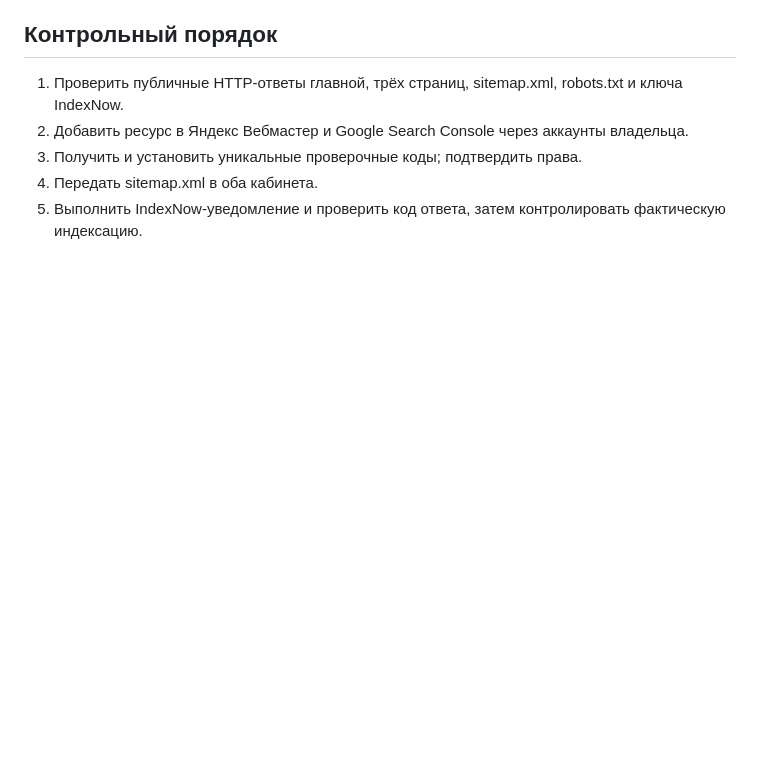
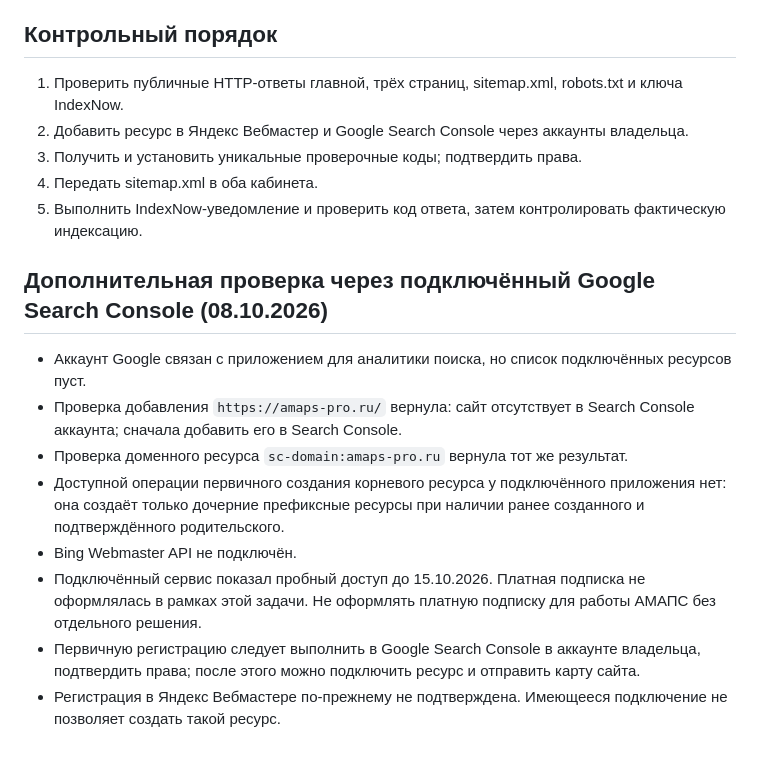
Before and after one commit to alexap2002-rgb/amaps-pro-site, a Markdown page: ПОИСКОВОЕ_ПРОДВИЖЕНИЕ_СТАТУС.md, the part around the change. Drawn GitHub-style; blank space fills up the shorter version.

Commit message:
АМАПС: результат проверки подключённой Search Console без неподтверждённых заявлений

```diff
--- a/ПОИСКОВОЕ_ПРОДВИЖЕНИЕ_СТАТУС.md
+++ b/ПОИСКОВОЕ_ПРОДВИЖЕНИЕ_СТАТУС.md
@@ -36,3 +36,15 @@
 3. Получить и установить уникальные проверочные коды; подтвердить права.
 4. Передать sitemap.xml в оба кабинета.
 5. Выполнить IndexNow-уведомление и проверить код ответа, затем контролировать фактическую индексацию.
+
+
+## Дополнительная проверка через подключённый Google Search Console (08.10.2026)
+
+- Аккаунт Google связан с приложением для аналитики поиска, но список подключённых ресурсов пуст.
+- Проверка добавления `https://amaps-pro.ru/` вернула: сайт отсутствует в Search Console аккаунта; сначала добавить его в Search Console.
+- Проверка доменного ресурса `sc-domain:amaps-pro.ru` вернула тот же результат.
+- Доступной операции первичного создания корневого ресурса у подключённого приложения нет: она создаёт только дочерние префиксные ресурсы при наличии ранее созданного и подтверждённого родительского.
+- Bing Webmaster API не подключён.
+- Подключённый сервис показал пробный доступ до 15.10.2026. Платная подписка не оформлялась в рамках этой задачи. Не оформлять платную подписку для работы АМАПС без отдельного решения.
+- Первичную регистрацию следует выполнить в Google Search Console в аккаунте владельца, подтвердить права; после этого можно подключить ресурс и отправить карту сайта.
+- Регистрация в Яндекс Вебмастере по-прежнему не подтверждена. Имеющееся подключение не позволяет создать такой ресурс.
```
